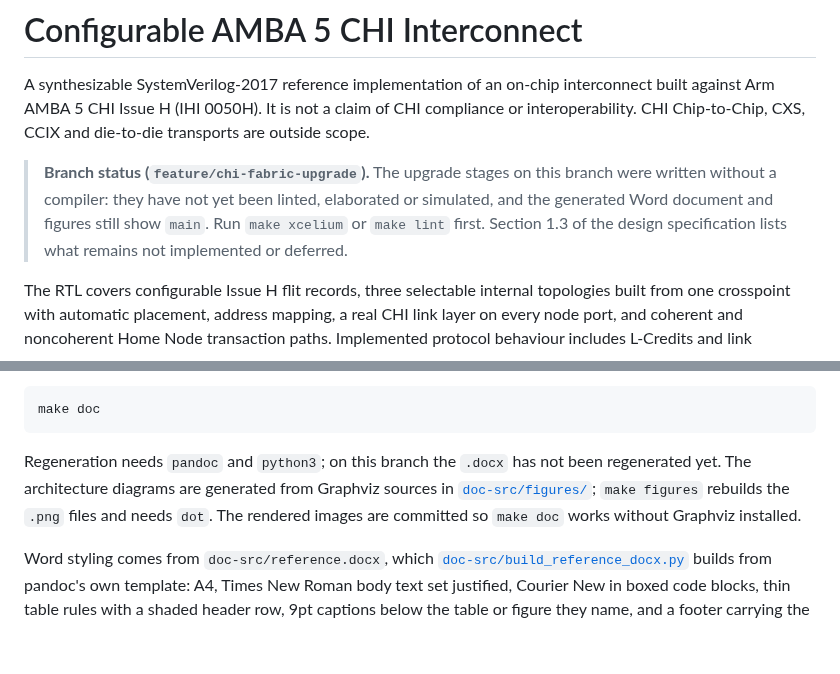
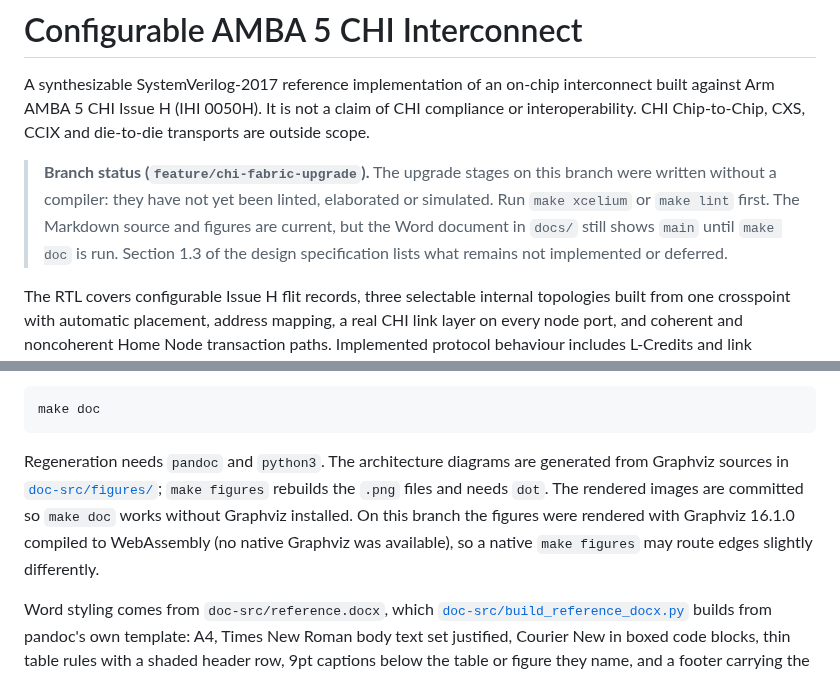
Before and after one commit to Swasthikkamath/chi_rtl, a Markdown page: README.md, 2 parts joined by grey strips. GitHub-like rendering; blank space fills up the shorter version.

````diff
--- a/README.md
+++ b/README.md
@@ -7,8 +7,9 @@ die-to-die transports are outside scope.
 
 > **Branch status (`feature/chi-fabric-upgrade`).** The upgrade stages on this
 > branch were written without a compiler: they have not yet been linted,
-> elaborated or simulated, and the generated Word document and figures still
-> show `main`. Run `make xcelium` or `make lint` first. Section 1.3 of the
+> elaborated or simulated. Run `make xcelium` or `make lint` first. The
+> Markdown source and figures are current, but the Word document in `docs/`
+> still shows `main` until `make doc` is run. Section 1.3 of the
 > design specification lists what remains not implemented or deferred.
 
 The RTL covers configurable Issue H flit records, three selectable internal
@@ -56,11 +57,13 @@ the RTL cannot drift apart:
 make doc
 ```
 
-Regeneration needs `pandoc` and `python3`; on this branch the `.docx` has not
-been regenerated yet. The architecture diagrams are
+Regeneration needs `pandoc` and `python3`. The architecture diagrams are
 generated from Graphviz sources in [`doc-src/figures/`](doc-src/figures);
 `make figures` rebuilds the `.png` files and needs `dot`. The rendered images
-are committed so `make doc` works without Graphviz installed.
+are committed so `make doc` works without Graphviz installed. On this branch
+the figures were rendered with Graphviz 16.1.0 compiled to WebAssembly (no
+native Graphviz was available), so a native `make figures` may route edges
+slightly differently.
 
 Word styling comes from `doc-src/reference.docx`, which
 [`doc-src/build_reference_docx.py`](doc-src/build_reference_docx.py) builds
````
Also changed, not shown: doc-src/chi_interconnect_design_spec.md (+15 -7 lines), doc-src/figures/chi_architecture.png, doc-src/figures/chi_hnf.png, 2 other files.
